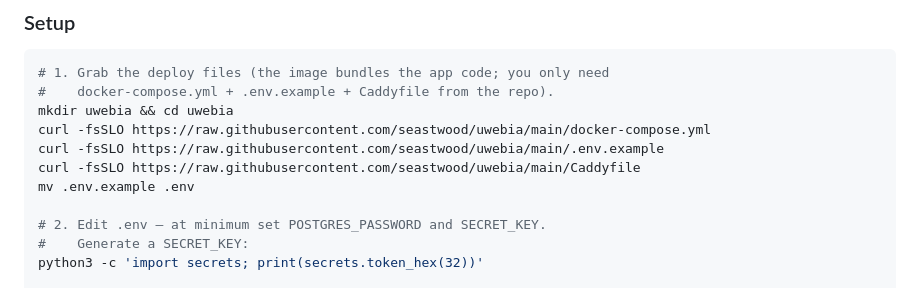
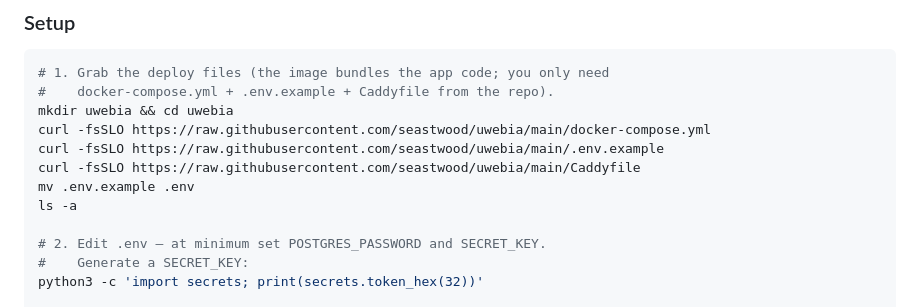
Before and after one commit to seastwood/uwebia, a Markdown page: README.md, the part around the change. Rendered like a GitHub page.

Commit message:
Include 'ls -a' in README setup steps
Added 'ls -a' command to the setup instructions.

```diff
--- a/README.md
+++ b/README.md
@@ -29,6 +29,7 @@ curl -fsSLO https://raw.githubusercontent.com/seastwood/uwebia/main/docker-compo
 curl -fsSLO https://raw.githubusercontent.com/seastwood/uwebia/main/.env.example
 curl -fsSLO https://raw.githubusercontent.com/seastwood/uwebia/main/Caddyfile
 mv .env.example .env
+ls -a
 
 # 2. Edit .env — at minimum set POSTGRES_PASSWORD and SECRET_KEY.
 #    Generate a SECRET_KEY:
```
